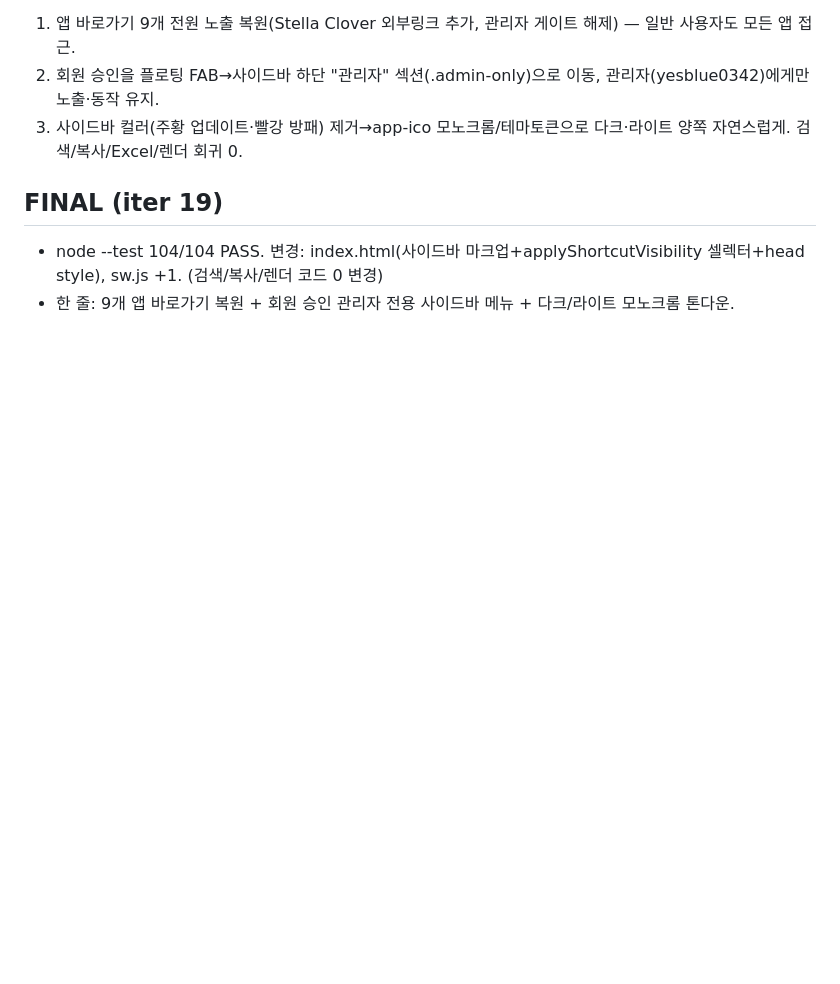
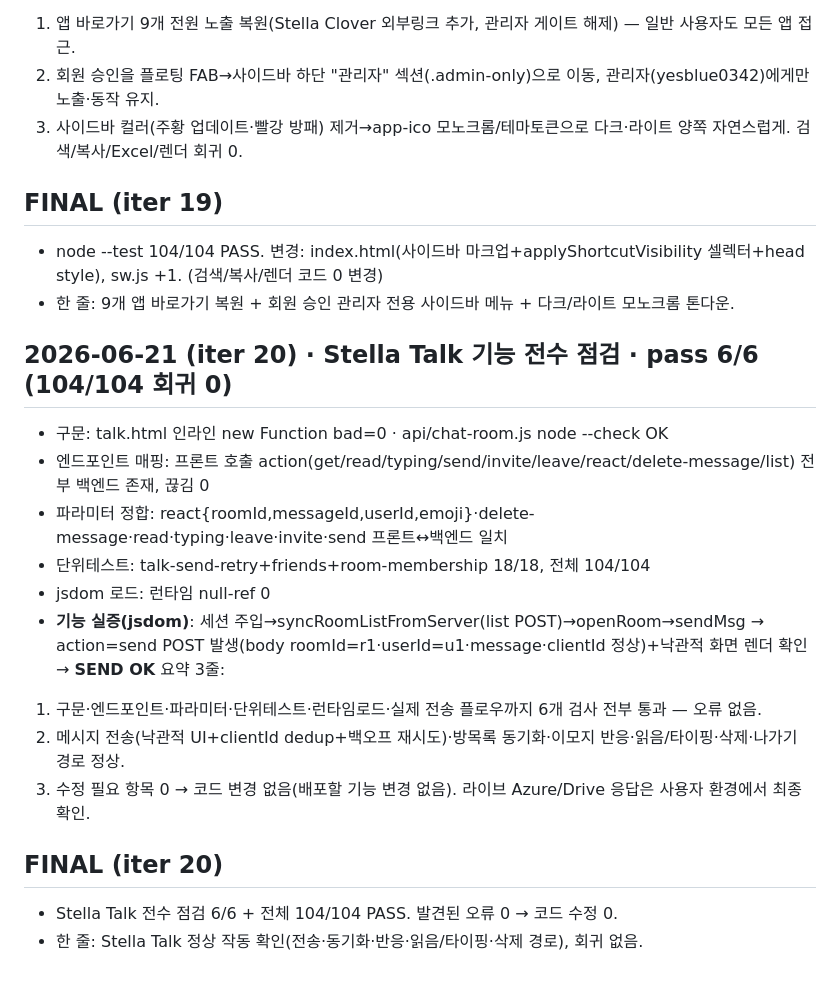
Before and after one commit to yesblue0342-bit/stella-ai-workspace, a Markdown page: TEST_REPORT.md, the part around the change. GitHub-like rendering; blank space fills up the shorter version.

Commit message:
auto: Stella Talk 기능 전수 점검 — 정상 작동 확인(오류 0, tests: 104/104)

```diff
--- a/TEST_REPORT.md
+++ b/TEST_REPORT.md
@@ -355,3 +355,19 @@
 ## FINAL (iter 19)
 - node --test 104/104 PASS. 변경: index.html(사이드바 마크업+applyShortcutVisibility 셀렉터+head style), sw.js +1. (검색/복사/렌더 코드 0 변경)
 - 한 줄: 9개 앱 바로가기 복원 + 회원 승인 관리자 전용 사이드바 메뉴 + 다크/라이트 모노크롬 톤다운.
+
+## 2026-06-21 (iter 20) · Stella Talk 기능 전수 점검 · pass 6/6 (104/104 회귀 0)
+- 구문: talk.html 인라인 new Function bad=0 · api/chat-room.js node --check OK
+- 엔드포인트 매핑: 프론트 호출 action(get/read/typing/send/invite/leave/react/delete-message/list) 전부 백엔드 존재, 끊김 0
+- 파라미터 정합: react{roomId,messageId,userId,emoji}·delete-message·read·typing·leave·invite·send 프론트↔백엔드 일치
+- 단위테스트: talk-send-retry+friends+room-membership 18/18, 전체 104/104
+- jsdom 로드: 런타임 null-ref 0
+- **기능 실증(jsdom)**: 세션 주입→syncRoomListFromServer(list POST)→openRoom→sendMsg → action=send POST 발생(body roomId=r1·userId=u1·message·clientId 정상)+낙관적 화면 렌더 확인 → **SEND OK**
+요약 3줄:
+1. 구문·엔드포인트·파라미터·단위테스트·런타임로드·실제 전송 플로우까지 6개 검사 전부 통과 — 오류 없음.
+2. 메시지 전송(낙관적 UI+clientId dedup+백오프 재시도)·방목록 동기화·이모지 반응·읽음/타이핑·삭제·나가기 경로 정상.
+3. 수정 필요 항목 0 → 코드 변경 없음(배포할 기능 변경 없음). 라이브 Azure/Drive 응답은 사용자 환경에서 최종 확인.
+
+## FINAL (iter 20)
+- Stella Talk 전수 점검 6/6 + 전체 104/104 PASS. 발견된 오류 0 → 코드 수정 0.
+- 한 줄: Stella Talk 정상 작동 확인(전송·동기화·반응·읽음/타이핑·삭제 경로), 회귀 없음.
```
Also changed, not shown: TODO.md (+3 -0 lines).
